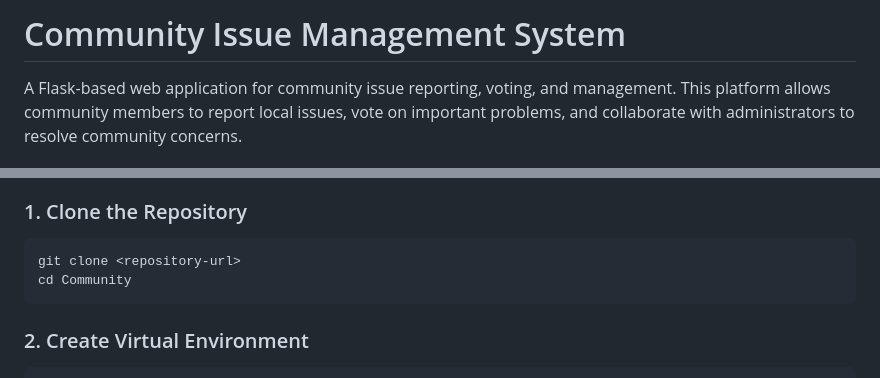
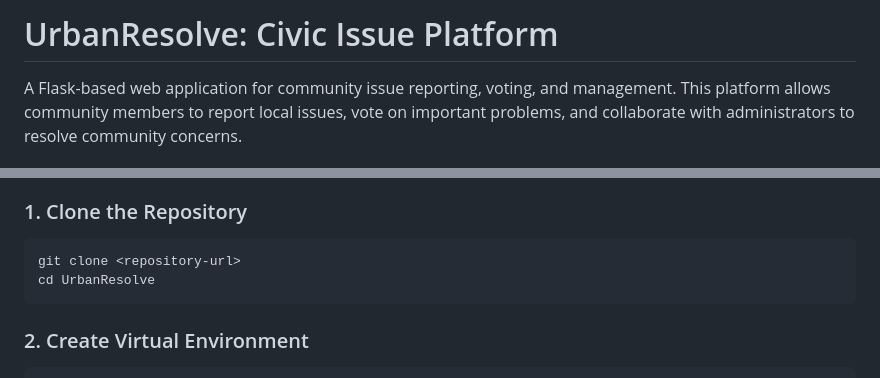
Before and after one commit to VarshitNg15/Community, a Markdown page: README.md, 2 parts joined by grey strips. GitHub-like rendering.

Commit message:
Rename project from Community to UrbanResolve

````diff
--- a/README.md
+++ b/README.md
@@ -1,4 +1,4 @@
-# Community Issue Management System
+# UrbanResolve: Civic Issue Platform
 
 A Flask-based web application for community issue reporting, voting, and management. This platform allows community members to report local issues, vote on important problems, and collaborate with administrators to resolve community concerns.
 
@@ -38,7 +38,7 @@ A Flask-based web application for community issue reporting, voting, and managem
 ### 1. Clone the Repository
 ```bash
 git clone <repository-url>
-cd Community
+cd UrbanResolve
 ```
 
 ### 2. Create Virtual Environment
````
